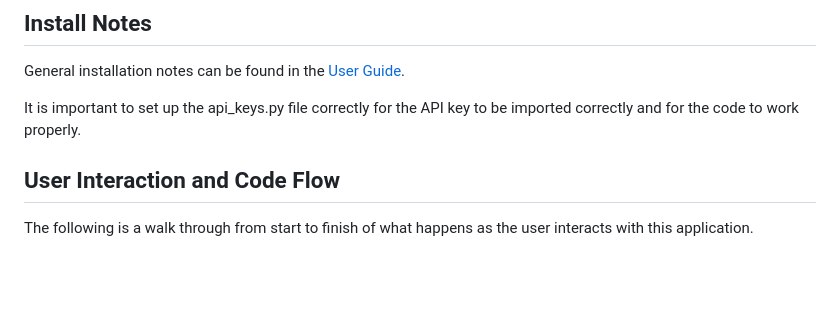
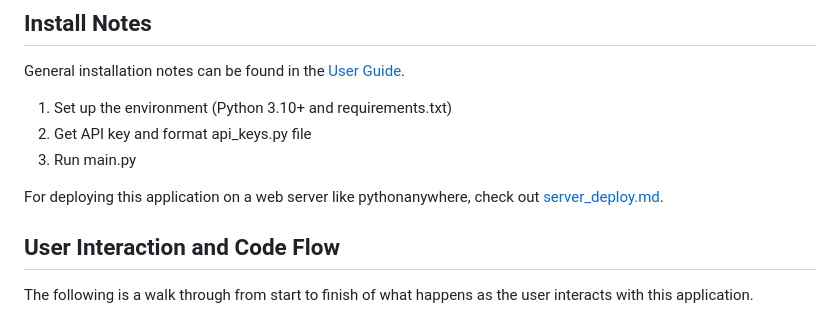
Before and after one commit to tiffany-elizabeth-gh/tracemyroute, a Markdown page: docs/developer_doc.md, the part around the change. Drawn GitHub-style; blank space fills up the shorter version.

```diff
--- a/docs/developer_doc.md
+++ b/docs/developer_doc.md
@@ -22,7 +22,11 @@ This application currently includes the following functionality:
 ## Install Notes
 General installation notes can be found in the [User Guide](https://github.com/tpugh-ia/tracemyroute/blob/main/README.md#user-guide).
 
-It is important to set up the api_keys.py file correctly for the API key to be imported correctly and for the code to work properly.
+1. Set up the environment (Python 3.10+ and requirements.txt)
+2. Get API key and format api_keys.py file
+3. Run main.py
+
+For deploying this application on a web server like pythonanywhere, check out [server_deploy.md](https://github.com/tpugh-ia/tracemyroute/blob/7abc3751f4fbfbf2991fb5bd6cf283dc896eacc9/docs/server_deploy.md).
 
 ## User Interaction and Code Flow
 The following is a walk through from start to finish of what happens as the user interacts with this application.
```
